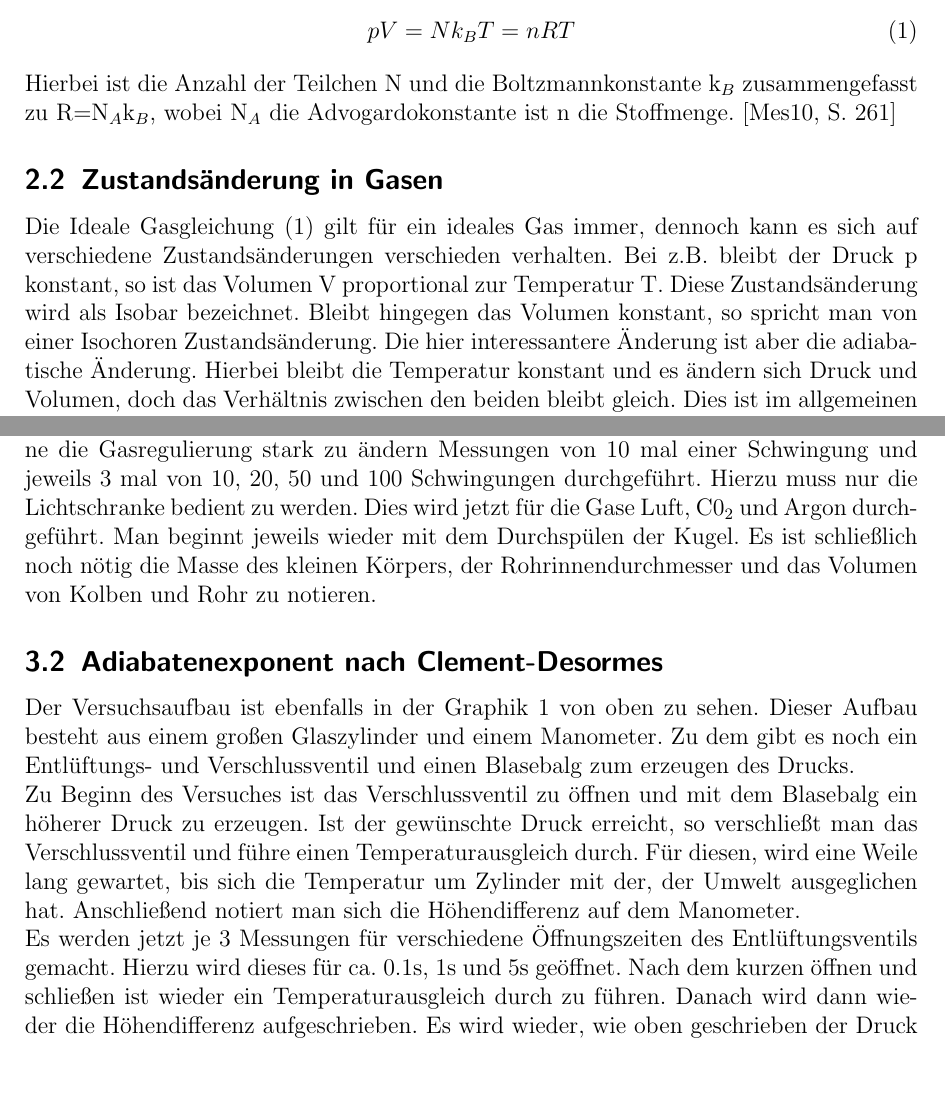
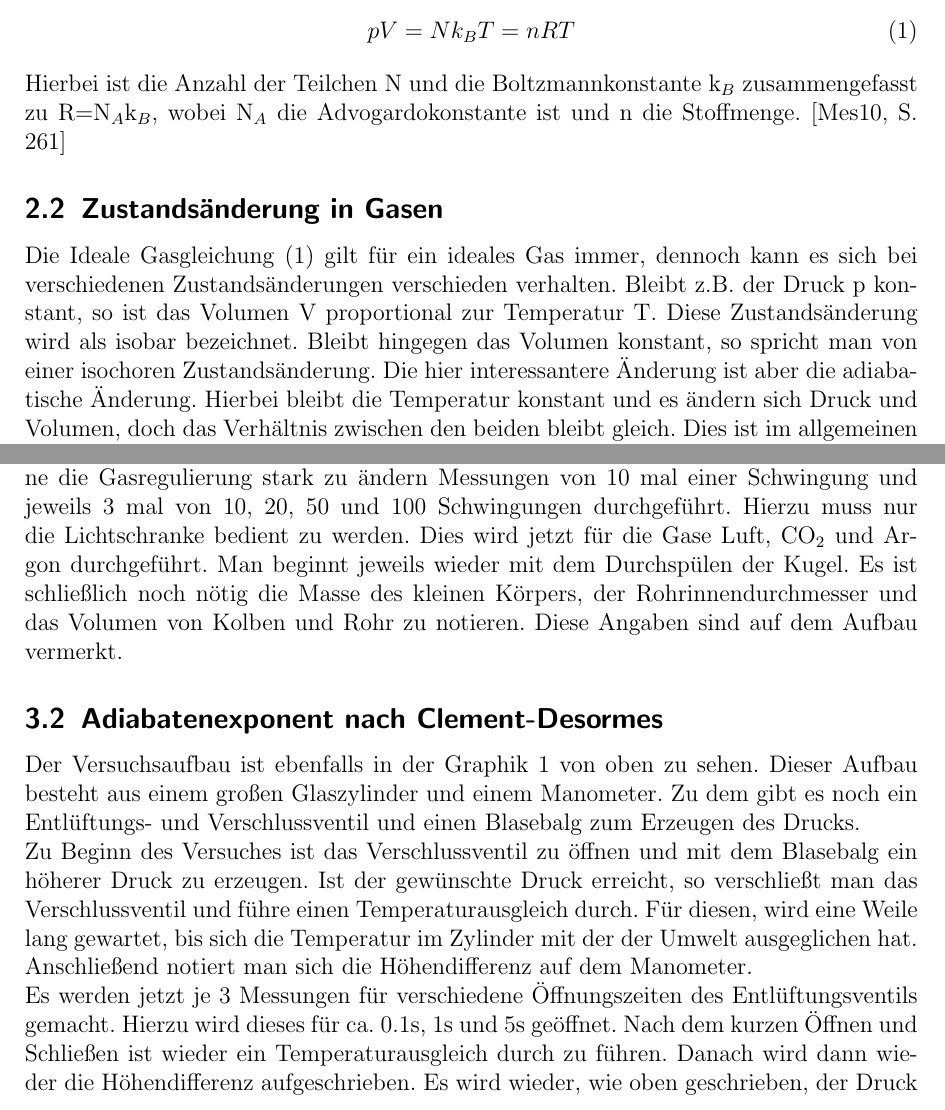
Before and after one commit to Binomi/7Adiaexp, a LaTeX document (Protokoll7.tex): two parts of pages 3 and 7 of 11, joined at a grey line, cut so that both start at the same text, the shorter picture padded with empty space. The pictures show the PDF file Protokoll7.pdf that the author committed with the source.

Commit message:
Dein Teil durchgelesen - kleine Änderungen - erste Hälfte der Theorie etwas verwirrend

```diff
--- a/Protokoll7.tex
+++ b/Protokoll7.tex
@@ -186,16 +186,17 @@ Dies vereinfacht die Darstellung von Gesetzen und ermöglicht es die Ideale Gasg
 \begin{align}
 	pV=Nk_BT=nRT\label{eq:ideal}
 \end{align}
-Hierbei ist die Anzahl der Teilchen N und die Boltzmannkonstante k$_B$ zusammengefasst zu R=N$_A$k$_B$, wobei N$_A$ die Advogardokonstante ist n die Stoffmenge.
+Hierbei ist die Anzahl der Teilchen N und die Boltzmannkonstante k$_B$ zusammengefasst zu R=N$_A$k$_B$, wobei N$_A$ die Advogardokonstante ist und n die Stoffmenge.
 \cite[S. 261]{gerthsen}
 
 \subsection{Zustandsänderung in Gasen}
-Die Ideale Gasgleichung \eqref{eq:ideal} gilt für ein ideales Gas immer, dennoch kann es sich auf verschiedene Zustandsänderungen verschieden verhalten.
-Bei z.B. bleibt der Druck p konstant, so ist das Volumen V proportional zur Temperatur T.
-Diese Zustandsänderung wird als Isobar bezeichnet.
-Bleibt hingegen das Volumen konstant, so spricht man von einer Isochoren Zustandsänderung.
+Die Ideale Gasgleichung \eqref{eq:ideal} gilt für ein ideales Gas immer, dennoch kann es sich bei verschiedenen Zustandsänderungen verschieden verhalten.
+Bleibt z.B.  der Druck p konstant, so ist das Volumen V proportional zur Temperatur T.
+Diese Zustandsänderung wird als isobar bezeichnet.
+Bleibt hingegen das Volumen konstant, so spricht man von einer isochoren Zustandsänderung.
 Die hier interessantere Änderung ist aber die adiabatische Änderung.
-Hierbei bleibt die Temperatur konstant und es ändern sich Druck und Volumen, doch das Verhältnis zwischen den beiden bleibt gleich.
+Hierbei bleibt die Temperatur konstant und es ändern sich Druck und Volumen, doch das Verhältnis %Produkt???
+zwischen den beiden bleibt gleich.
 Dies ist im allgemeinen sehr schwierig zu realisieren, doch es gibt mittlerweile recht gute Isolierungen, oder der Prozess, der adiabatisch ablaufen soll, wird sehr schnell ausgeführt.
 
 \subsection{Freiheitsgrade}
@@ -313,24 +314,25 @@ Hierzu wird das Regulierungsventil und das Entlüftungsventil aufgedreht.\\
 Ist dieser Vorgang abgeschlossen, so wird das Entlüftungsventil wieder geschlossen und anschließend das Regulierungsventil so eingestellt, dass sich der kleine Zylindrische Körper in einer gleichmäßigen Schwingung um die Lichtschranke befindet.
 Es werden jetzt, ohne die Gasregulierung stark zu ändern Messungen von 10 mal einer Schwingung und jeweils 3 mal von 10, 20, 50 und 100 Schwingungen durchgeführt.
 Hierzu muss nur die Lichtschranke bedient zu werden.
-Dies wird jetzt für die Gase Luft, C0$_2$ und Argon durchgeführt.
+Dies wird jetzt für die Gase Luft, CO$_2$ und Argon durchgeführt.
 Man beginnt jeweils wieder mit dem Durchspülen der Kugel.
 Es ist schließlich noch nötig die Masse des kleinen Körpers, der Rohrinnendurchmesser und das Volumen von Kolben und Rohr zu notieren.
+Diese Angaben sind auf dem Aufbau vermerkt.
 
 \subsection{Adiabatenexponent nach Clement-Desormes}
 \label{sec:clem}
 Der Versuchsaufbau ist ebenfalls in der Graphik \ref{fig:versuch} von oben zu sehen.
 Dieser Aufbau besteht aus einem großen Glaszylinder und einem Manometer.
-Zu dem gibt es noch ein Entlüftungs- und Verschlussventil und einen Blasebalg zum erzeugen des Drucks.\\
+Zu dem gibt es noch ein Entlüftungs- und Verschlussventil und einen Blasebalg zum Erzeugen des Drucks.\\
 Zu Beginn des Versuches ist das Verschlussventil zu öffnen und mit dem Blasebalg ein höherer Druck zu erzeugen.
 Ist der gewünschte Druck erreicht, so verschließt man das Verschlussventil und führe einen Temperaturausgleich durch.
-Für diesen, wird eine Weile lang gewartet, bis sich die Temperatur um Zylinder mit der, der Umwelt ausgeglichen hat.
+Für diesen, wird eine Weile lang gewartet, bis sich die Temperatur im Zylinder mit der der Umwelt ausgeglichen hat.
 Anschließend notiert man sich die Höhendifferenz auf dem Manometer.\\
 Es werden jetzt je 3 Messungen für verschiedene Öffnungszeiten des Entlüftungsventils gemacht.
 Hierzu wird dieses für ca. 0.1s, 1s und 5s geöffnet.
-Nach dem kurzen öffnen und schließen ist wieder ein Temperaturausgleich durch zu führen.
+Nach dem kurzen Öffnen und Schließen ist wieder ein Temperaturausgleich durch zu führen.
 Danach wird dann wieder die Höhendifferenz aufgeschrieben.
-Es wird wieder, wie oben geschrieben der Druck erhöht und mit der Messreihe fortgefahren, bis alle Messungen durchgeführt sind.
+Es wird wieder, wie oben geschrieben, der Druck erhöht und mit der Messreihe fortgefahren, bis alle Messungen durchgeführt sind.
 Wichtig ist hierbei stets den Temperaturausgleich zu machen und vor jeder neuen Messung neuen Druck auf zu bauen.
 
 \section{Auswertung}
```
Also changed, not shown: Protokoll7.pdf, Protokoll7.tex (6 more changed lines).
